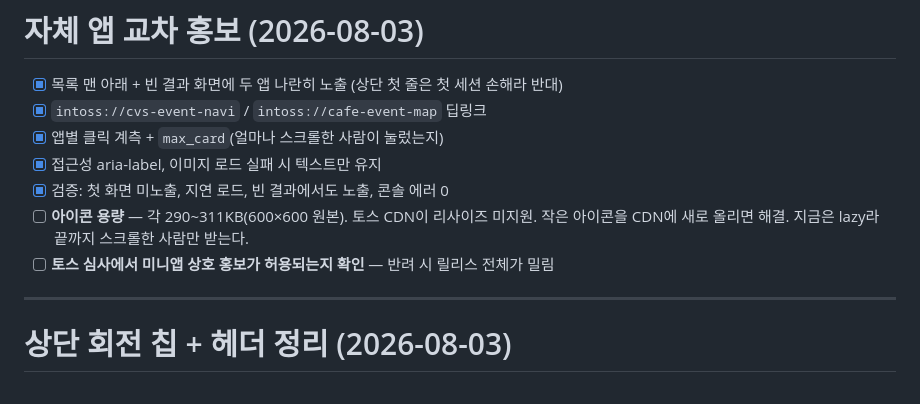
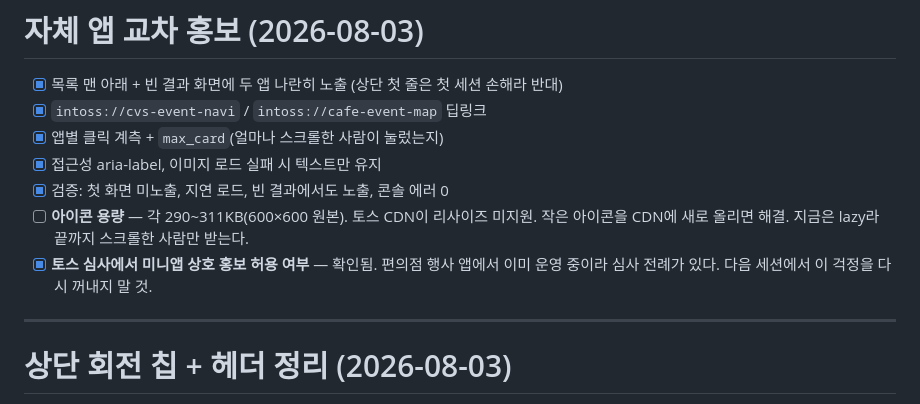
Before and after one commit to logichub24/fastfood-event-navi, a Markdown page: checklist.md, the part around the change. Drawn GitHub-style.

```diff
--- a/checklist.md
+++ b/checklist.md
@@ -108,7 +108,8 @@
 - [x] 검증: 첫 화면 미노출, 지연 로드, 빈 결과에서도 노출, 콘솔 에러 0
 - [ ] **아이콘 용량** — 각 290~311KB(600×600 원본). 토스 CDN이 리사이즈 미지원.
       작은 아이콘을 CDN에 새로 올리면 해결. 지금은 lazy라 끝까지 스크롤한 사람만 받는다.
-- [ ] **토스 심사에서 미니앱 상호 홍보가 허용되는지 확인** — 반려 시 릴리스 전체가 밀림
+- [x] **토스 심사에서 미니앱 상호 홍보 허용 여부** — 확인됨. 편의점 행사 앱에서 이미 운영 중이라
+      심사 전례가 있다. 다음 세션에서 이 걱정을 다시 꺼내지 말 것.
 
 ---
 
```
Also changed, not shown: context-notes.md (+4 -3 lines).
